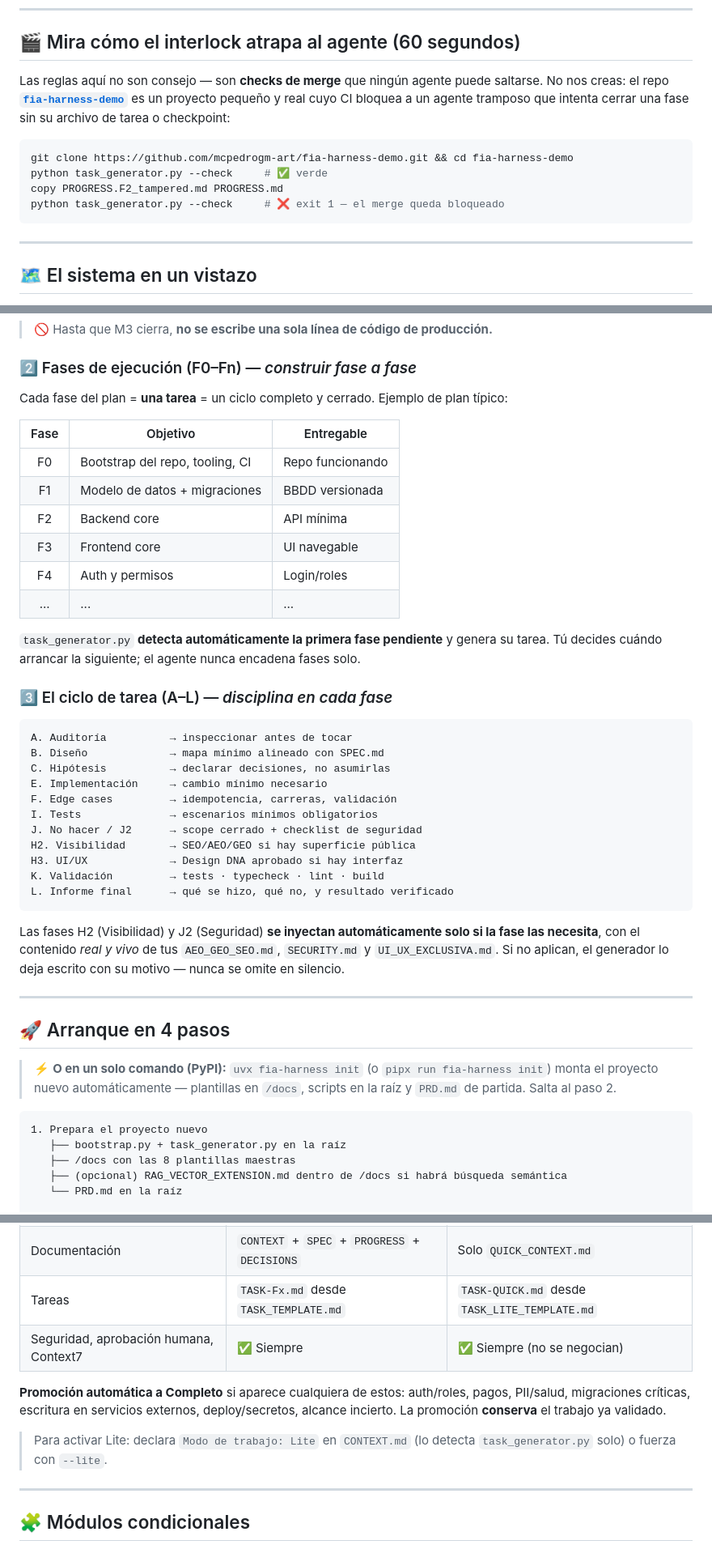
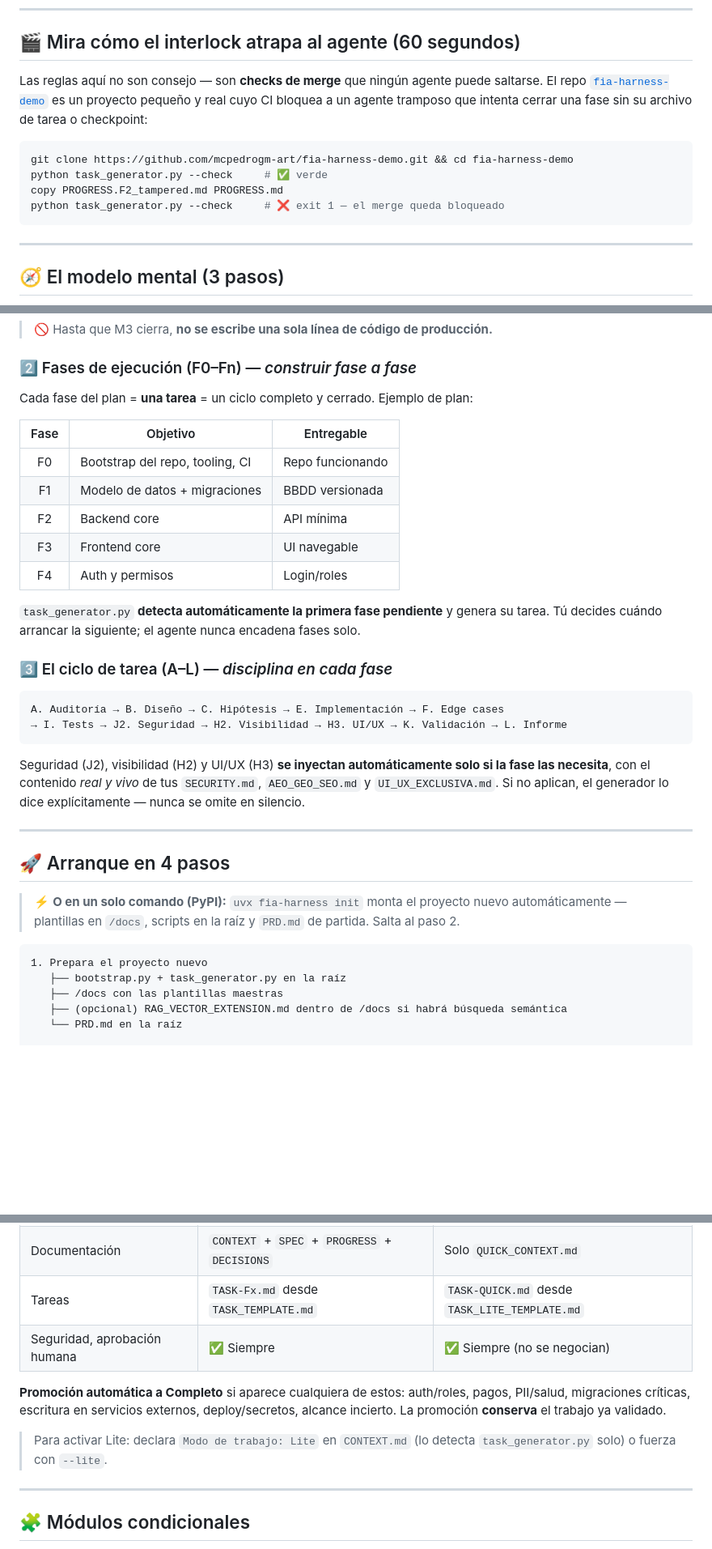
Before and after one commit to mcpedrogm-art/fia-harness, a Markdown page: README.es.md, 3 parts joined by grey strips. Shown at 81% size. Drawn GitHub-style; blank space fills up the shorter version.

````diff
--- a/README.es.md
+++ b/README.es.md
@@ -32,10 +55,9 @@ sobre raíles. ¿Prefieres clonar? Este repo es una **plantilla de GitHub** —
 ## 🎬 Mira cómo el interlock atrapa al agente (60 segundos)
 
 Las reglas aquí no son consejo — son **checks de merge** que ningún agente puede
-saltarse. No nos creas: el repo
-**[`fia-harness-demo`](https://github.com/mcpedrogm-art/fia-harness-demo)** es un
-proyecto pequeño y real cuyo CI bloquea a un agente tramposo que intenta cerrar una
-fase sin su archivo de tarea o checkpoint:
+saltarse. El repo [`fia-harness-demo`](https://github.com/mcpedrogm-art/fia-harness-demo)
+es un proyecto pequeño y real cuyo CI bloquea a un agente tramposo que intenta
+cerrar una fase sin su archivo de tarea o checkpoint:
 
 ```bash
 git clone https://github.com/mcpedrogm-art/fia-harness-demo.git && cd fia-harness-demo
@@ -46,5 +68,5 @@ python task_generator.py --check     # ❌ exit 1 — el merge queda bloqueado
 
 ---
 
-## 🗺️ El sistema en un vistazo
+## 🧭 El modelo mental (3 pasos)
 
@@ -85,7 +97,7 @@ graph TD
 
 ### 2️⃣ Fases de ejecución (F0–Fn) — *construir fase a fase*
 
-Cada fase del plan = **una tarea** = un ciclo completo y cerrado. Ejemplo de plan típico:
+Cada fase del plan = **una tarea** = un ciclo completo y cerrado. Ejemplo de plan:
 
 | Fase | Objetivo | Entregable |
 |:---:|---|---|
@@ -94,38 +106,34 @@ Cada fase del plan = **una tarea** = un ciclo completo y cerrado. Ejemplo de pla
 | F2 | Backend core | API mínima |
 | F3 | Frontend core | UI navegable |
 | F4 | Auth y permisos | Login/roles |
-| ... | ... | ... |
 
-`task_generator.py` **detecta automáticamente la primera fase pendiente** y genera su tarea. Tú decides cuándo arrancar la siguiente; el agente nunca encadena fases solo.
+`task_generator.py` **detecta automáticamente la primera fase pendiente** y genera
+su tarea. Tú decides cuándo arrancar la siguiente; el agente nunca encadena fases solo.
 
 ### 3️⃣ El ciclo de tarea (A–L) — *disciplina en cada fase*
 
 ```
-A. Auditoría          → inspeccionar antes de tocar
-B. Diseño             → mapa mínimo alineado con SPEC.md
-C. Hipótesis          → declarar decisiones, no asumirlas
-E. Implementación     → cambio mínimo necesario
-F. Edge cases         → idempotencia, carreras, validación
-I. Tests              → escenarios mínimos obligatorios
-J. No hacer / J2      → scope cerrado + checklist de seguridad
-H2. Visibilidad       → SEO/AEO/GEO si hay superficie pública
-H3. UI/UX             → Design DNA aprobado si hay interfaz
-K. Validación         → tests · typecheck · lint · build
-L. Informe final      → qué se hizo, qué no, y resultado verificado
+A. Auditoría → B. Diseño → C. Hipótesis → E. Implementación → F. Edge cases
+→ I. Tests → J2. Seguridad → H2. Visibilidad → H3. UI/UX → K. Validación → L. Informe
 ```
 
-Las fases H2 (Visibilidad) y J2 (Seguridad) **se inyectan automáticamente solo si la fase las necesita**, con el contenido *real y vivo* de tus `AEO_GEO_SEO.md`, `SECURITY.md` y `UI_UX_EXCLUSIVA.md`. Si no aplican, el generador lo deja escrito con su motivo — nunca se omite en silencio.
+Seguridad (J2), visibilidad (H2) y UI/UX (H3) **se inyectan automáticamente solo si
+la fase las necesita**, con el contenido *real y vivo* de tus `SECURITY.md`,
+`AEO_GEO_SEO.md` y `UI_UX_EXCLUSIVA.md`. Si no aplican, el generador lo dice
+explícitamente — nunca se omite en silencio.
 
 ---
 
 ## 🚀 Arranque en 4 pasos
 
-> ⚡ **O en un solo comando (PyPI):** `uvx fia-harness init` (o `pipx run fia-harness init`) monta el proyecto nuevo automáticamente — plantillas en `/docs`, scripts en la raíz y `PRD.md` de partida. Salta al paso 2.
+> ⚡ **O en un solo comando (PyPI):** `uvx fia-harness init` monta el proyecto
+> nuevo automáticamente — plantillas en `/docs`, scripts en la raíz y `PRD.md` de
+> partida. Salta al paso 2.
 
 ```text
 1. Prepara el proyecto nuevo
    ├── bootstrap.py + task_generator.py en la raíz
-   ├── /docs con las 8 plantillas maestras
+   ├── /docs con las plantillas maestras
    ├── (opcional) RAG_VECTOR_EXTENSION.md dentro de /docs si habrá búsqueda semántica
    └── PRD.md en la raíz
 
@@ -174,11 +183,14 @@ Las fases H2 (Visibilidad) y J2 (Seguridad) **se inyectan automáticamente solo
 | Para | MVPs, productos reales | Prototipos, vertical slices, cambios acotados |
 | Documentación | `CONTEXT` + `SPEC` + `PROGRESS` + `DECISIONS` | Solo `QUICK_CONTEXT.md` |
 | Tareas | `TASK-Fx.md` desde `TASK_TEMPLATE.md` | `TASK-QUICK.md` desde `TASK_LITE_TEMPLATE.md` |
-| Seguridad, aprobación humana, Context7 | ✅ Siempre | ✅ Siempre (no se negocian) |
+| Seguridad, aprobación humana | ✅ Siempre | ✅ Siempre (no se negocian) |
 
-**Promoción automática a Completo** si aparece cualquiera de estos: auth/roles, pagos, PII/salud, migraciones críticas, escritura en servicios externos, deploy/secretos, alcance incierto. La promoción **conserva** el trabajo ya validado.
+**Promoción automática a Completo** si aparece cualquiera de estos: auth/roles,
+pagos, PII/salud, migraciones críticas, escritura en servicios externos,
+deploy/secretos, alcance incierto. La promoción **conserva** el trabajo ya validado.
 
-> Para activar Lite: declara `Modo de trabajo: Lite` en `CONTEXT.md` (lo detecta `task_generator.py` solo) o fuerza con `--lite`.
+> Para activar Lite: declara `Modo de trabajo: Lite` en `CONTEXT.md`
+> (lo detecta `task_generator.py` solo) o fuerza con `--lite`.
 
 ---
 
````
Also changed, not shown: other parts of README.es.md (+95 -41 lines), CHANGELOG_FIXES.md (+5 -0 lines), README.md (+99 -77 lines).
